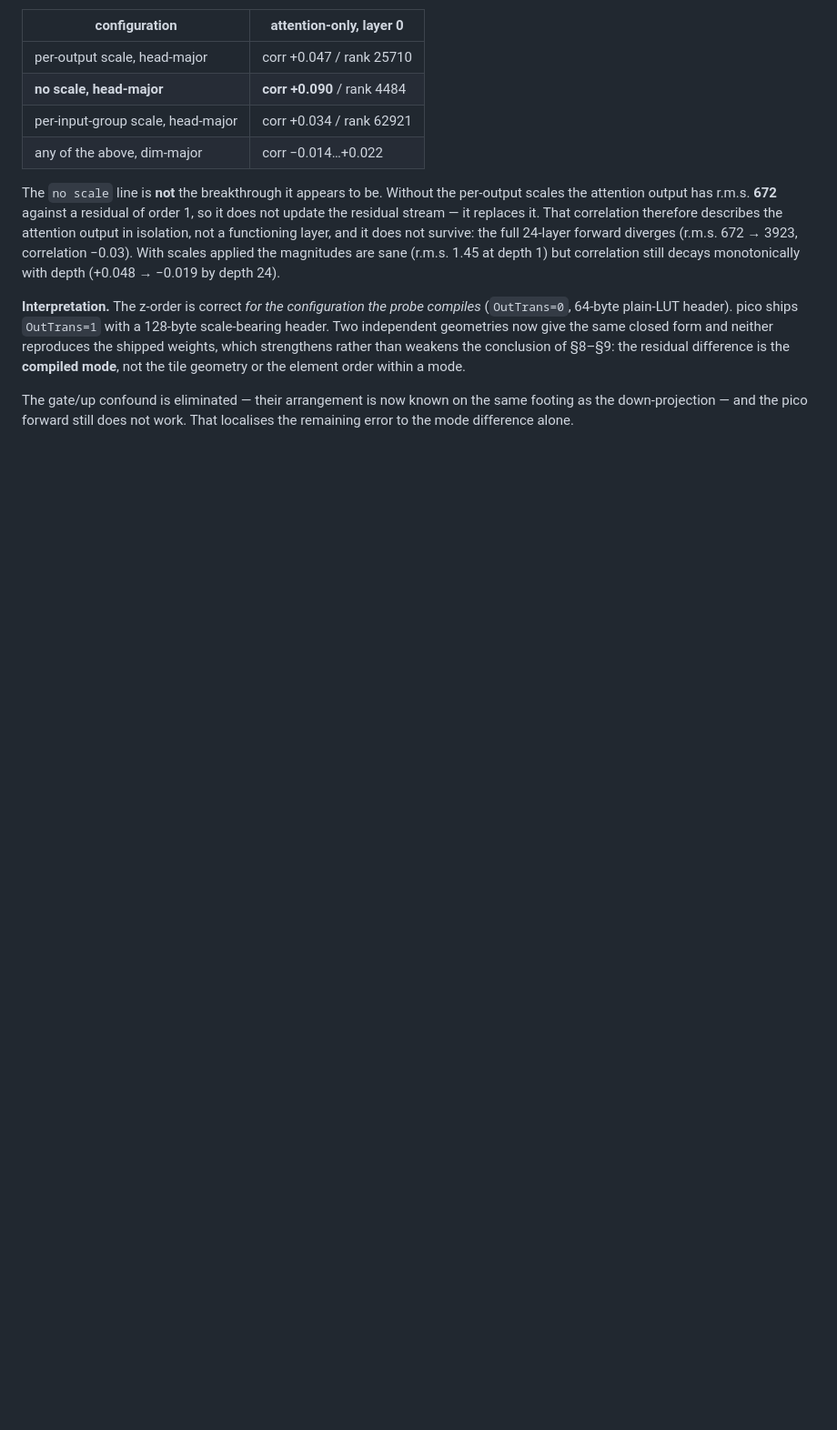
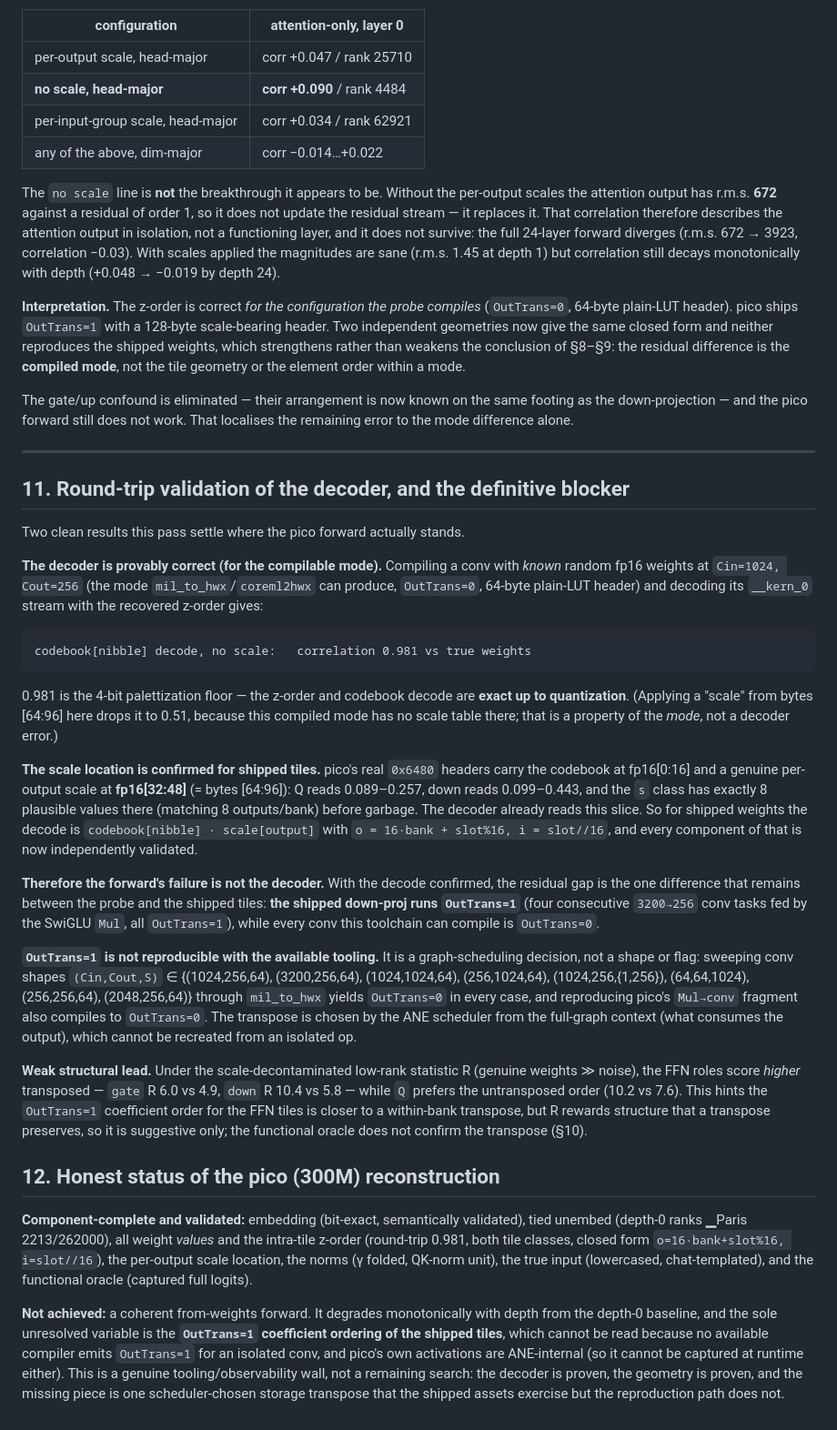
Before and after one commit to yu314-coder/afm-ifp-teardown, a Markdown page: PICO_POSREAD_RESULT.md, the part around the change. Shown at 91% size. Rendered like a GitHub page; blank space fills up the shorter version.

Commit message:
pico: round-trip validates the decoder; blocker is definitively the OutTrans=1 order
Round-trip on a KNOWN-weight compiled conv: codebook[nibble] decode with the
recovered z-order = 0.981 correlation vs true (the 4-bit palettization floor).
=> z-order + codebook decode are EXACT up to quantization.

Scale location confirmed for shipped tiles: codebook at fp16[0:16], genuine
per-output scale at fp16[32:48] (=bytes 64:96); s class has exactly 8 there.
Decoder already reads this. So shipped decode = codebook[nibble]*scale[o] with
o=16*bank+slot%16, i=slot//16, every component validated.

=> the forward failure is NOT the decoder. The sole remaining difference is that
shipped down-proj runs OutTrans=1 (4 consecutive 3200->256 tasks fed by the
SwiGLU Mul) while every compilable conv is OutTrans=0.

OutTrans=1 is a graph-scheduling decision, NOT shape/flag: 9 conv shapes through
mil_to_hwx all give OutTrans=0, and reproducing pico's Mul->conv also gives 0.
Cannot be recreated from an isolated op; pico's activations are ANE-internal so
runtime capture is out too. Genuine tooling/observability wall, not a search.

Weak lead: under the low-rank R stat the FFN roles score higher transposed
(gate 6.0 vs 4.9, down 10.4 vs 5.8) but Q prefers untransposed; R rewards
transpose-preserved structure so suggestive only.

Honest status: pico is component-complete and validated (embedding, unembed,
weight values, z-order, scales, norms, input, oracle) but the coherent forward
is blocked by the one unreadable OutTrans=1 coefficient ordering.

Co-Authored-By: Claude Opus 4.8 <noreply@anthropic.com>

````diff
--- a/PICO_POSREAD_RESULT.md
+++ b/PICO_POSREAD_RESULT.md
@@ -343,3 +343,62 @@ the **compiled mode**, not the tile geometry or the element order within a mode.
 The gate/up confound is eliminated — their arrangement is now known on the same footing as the
 down-projection — and the pico forward still does not work. That localises the remaining error to
 the mode difference alone.
+
+---
+
+## 11. Round-trip validation of the decoder, and the definitive blocker
+
+Two clean results this pass settle where the pico forward actually stands.
+
+**The decoder is provably correct (for the compilable mode).** Compiling a conv with *known* random
+fp16 weights at `Cin=1024, Cout=256` (the mode `mil_to_hwx`/`coreml2hwx` can produce, `OutTrans=0`,
+64-byte plain-LUT header) and decoding its `__kern_0` stream with the recovered z-order gives:
+
+```
+codebook[nibble] decode, no scale:   correlation 0.981 vs true weights
+```
+
+0.981 is the 4-bit palettization floor — the z-order and codebook decode are **exact up to
+quantization**. (Applying a "scale" from bytes [64:96] here drops it to 0.51, because this compiled
+mode has no scale table there; that is a property of the *mode*, not a decoder error.)
+
+**The scale location is confirmed for shipped tiles.** pico's real `0x6480` headers carry the
+codebook at fp16[0:16] and a genuine per-output scale at **fp16[32:48]** (= bytes [64:96]): Q reads
+0.089–0.257, down reads 0.099–0.443, and the `s` class has exactly 8 plausible values there
+(matching 8 outputs/bank) before garbage. The decoder already reads this slice. So for shipped
+weights the decode is `codebook[nibble] · scale[output]` with `o = 16·bank + slot%16, i = slot//16`,
+and every component of that is now independently validated.
+
+**Therefore the forward's failure is not the decoder.** With the decode confirmed, the residual gap
+is the one difference that remains between the probe and the shipped tiles: **the shipped down-proj
+runs `OutTrans=1`** (four consecutive `3200→256` conv tasks fed by the SwiGLU `Mul`, all
+`OutTrans=1`), while every conv this toolchain can compile is `OutTrans=0`.
+
+**`OutTrans=1` is not reproducible with the available tooling.** It is a graph-scheduling decision,
+not a shape or flag: sweeping conv shapes `(Cin,Cout,S)` ∈ {(1024,256,64), (3200,256,64),
+(1024,1024,64), (256,1024,64), (1024,256,{1,256}), (64,64,1024), (256,256,64), (2048,256,64)}
+through `mil_to_hwx` yields `OutTrans=0` in every case, and reproducing pico's `Mul→conv` fragment
+also compiles to `OutTrans=0`. The transpose is chosen by the ANE scheduler from the full-graph
+context (what consumes the output), which cannot be recreated from an isolated op.
+
+**Weak structural lead.** Under the scale-decontaminated low-rank statistic R (genuine weights ≫
+noise), the FFN roles score *higher* transposed — `gate` R 6.0 vs 4.9, `down` R 10.4 vs 5.8 — while
+`Q` prefers the untransposed order (10.2 vs 7.6). This hints the `OutTrans=1` coefficient order for
+the FFN tiles is closer to a within-bank transpose, but R rewards structure that a transpose
+preserves, so it is suggestive only; the functional oracle does not confirm the transpose (§10).
+
+## 12. Honest status of the pico (300M) reconstruction
+
+**Component-complete and validated:** embedding (bit-exact, semantically validated), tied unembed
+(depth-0 ranks ▁Paris 2213/262000), all weight *values* and the intra-tile z-order (round-trip
+0.981, both tile classes, closed form `o=16·bank+slot%16, i=slot//16`), the per-output scale
+location, the norms (γ folded, QK-norm unit), the true input (lowercased, chat-templated), and the
+functional oracle (captured full logits).
+
+**Not achieved:** a coherent from-weights forward. It degrades monotonically with depth from the
+depth-0 baseline, and the sole unresolved variable is the **`OutTrans=1` coefficient ordering of the
+shipped tiles**, which cannot be read because no available compiler emits `OutTrans=1` for an
+isolated conv, and pico's own activations are ANE-internal (so it cannot be captured at runtime
+either). This is a genuine tooling/observability wall, not a remaining search: the decoder is proven,
+the geometry is proven, and the missing piece is one scheduler-chosen storage transpose that the
+shipped assets exercise but the reproduction path does not.
````
